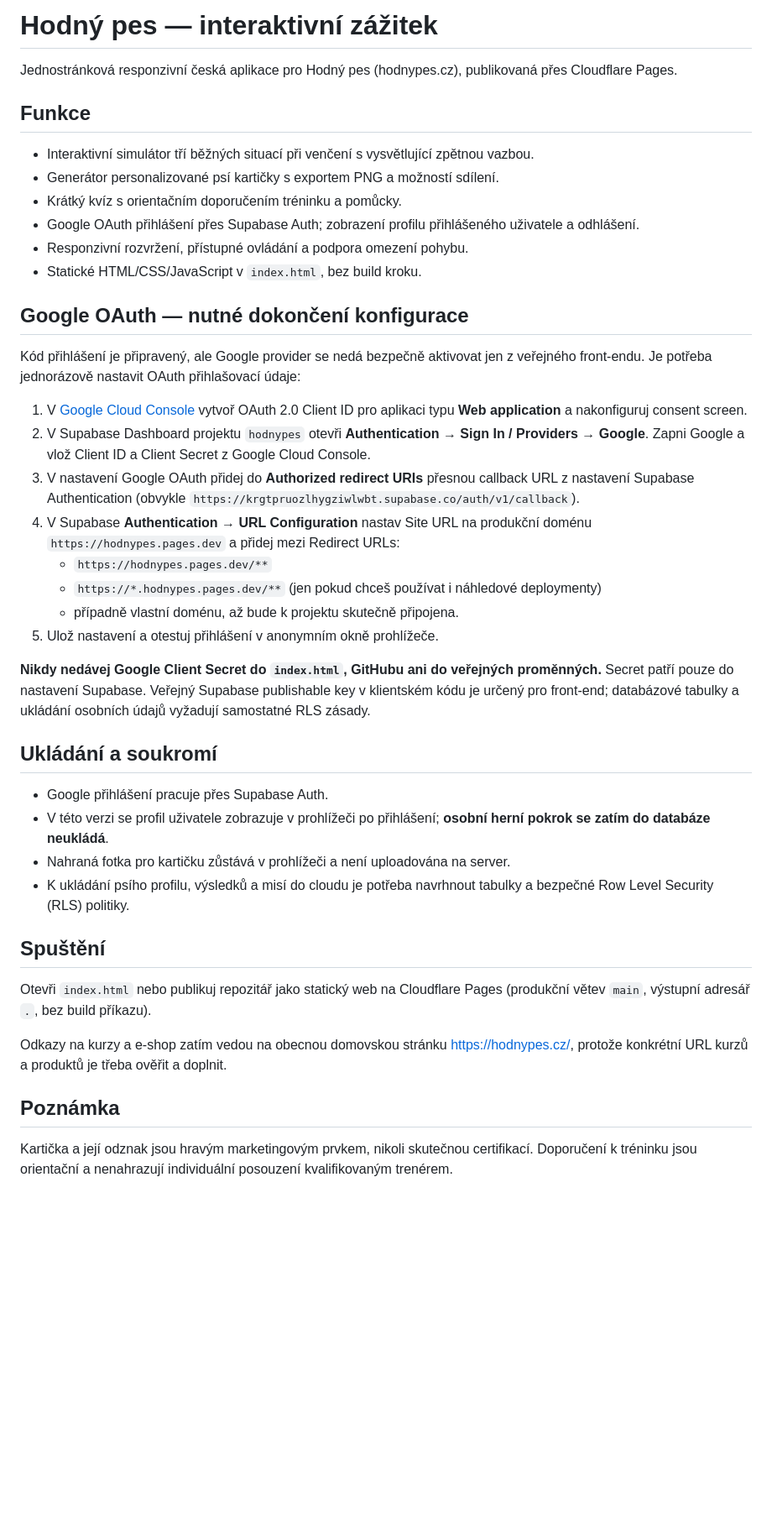
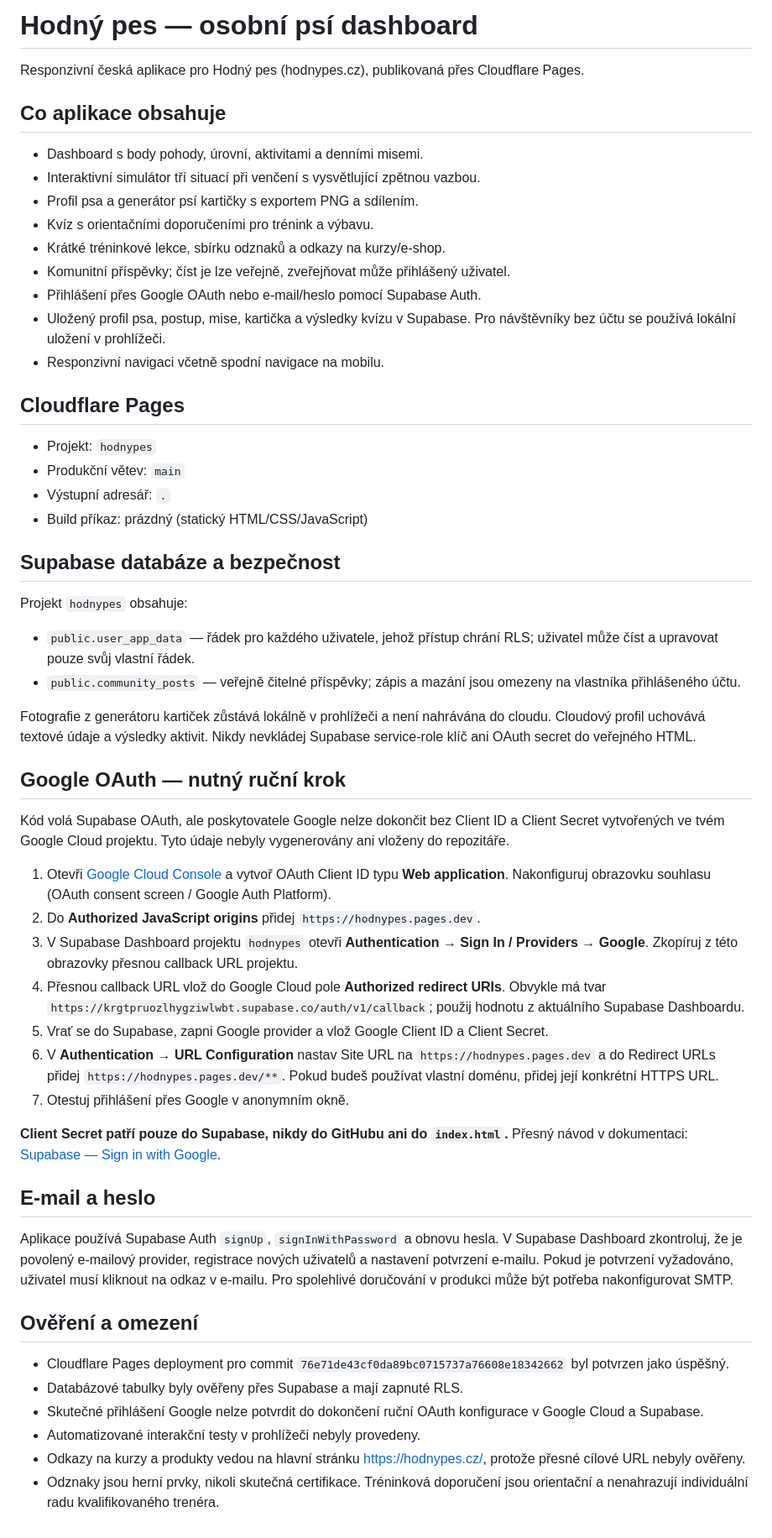
Before and after one commit to miroslavmanas94-blip/hodnypes, a Markdown page: README.md, the part around the change. Shown at 84% size. Rendered like a GitHub page; blank space fills up the shorter version.

Commit message:
Document dashboard features, cloud storage and OAuth setup

```diff
--- a/README.md
+++ b/README.md
@@ -1,40 +1,51 @@
-# Hodný pes — interaktivní zážitek
+# Hodný pes — osobní psí dashboard
 
-Jednostránková responzivní česká aplikace pro Hodný pes (hodnypes.cz), publikovaná přes Cloudflare Pages.
+Responzivní česká aplikace pro Hodný pes (hodnypes.cz), publikovaná přes Cloudflare Pages.
 
-## Funkce
-- Interaktivní simulátor tří běžných situací při venčení s vysvětlující zpětnou vazbou.
-- Generátor personalizované psí kartičky s exportem PNG a možností sdílení.
-- Krátký kvíz s orientačním doporučením tréninku a pomůcky.
-- Google OAuth přihlášení přes Supabase Auth; zobrazení profilu přihlášeného uživatele a odhlášení.
-- Responzivní rozvržení, přístupné ovládání a podpora omezení pohybu.
-- Statické HTML/CSS/JavaScript v `index.html`, bez build kroku.
+## Co aplikace obsahuje
+- Dashboard s body pohody, úrovní, aktivitami a denními misemi.
+- Interaktivní simulátor tří situací při venčení s vysvětlující zpětnou vazbou.
+- Profil psa a generátor psí kartičky s exportem PNG a sdílením.
+- Kvíz s orientačními doporučeními pro trénink a výbavu.
+- Krátké tréninkové lekce, sbírku odznaků a odkazy na kurzy/e-shop.
+- Komunitní příspěvky; číst je lze veřejně, zveřejňovat může přihlášený uživatel.
+- Přihlášení přes Google OAuth nebo e-mail/heslo pomocí Supabase Auth.
+- Uložený profil psa, postup, mise, kartička a výsledky kvízu v Supabase. Pro návštěvníky bez účtu se používá lokální uložení v prohlížeči.
+- Responzivní navigaci včetně spodní navigace na mobilu.
 
-## Google OAuth — nutné dokončení konfigurace
+## Cloudflare Pages
+- Projekt: `hodnypes`
+- Produkční větev: `main`
+- Výstupní adresář: `.`
+- Build příkaz: prázdný (statický HTML/CSS/JavaScript)
 
-Kód přihlášení je připravený, ale Google provider se nedá bezpečně aktivovat jen z veřejného front-endu. Je potřeba jednorázově nastavit OAuth přihlašovací údaje:
+## Supabase databáze a bezpečnost
+Projekt `hodnypes` obsahuje:
+- `public.user_app_data` — řádek pro každého uživatele, jehož přístup chrání RLS; uživatel může číst a upravovat pouze svůj vlastní řádek.
+- `public.community_posts` — veřejně čitelné příspěvky; zápis a mazání jsou omezeny na vlastníka přihlášeného účtu.
 
-1. V [Google Cloud Console](https://console.cloud.google.com/) vytvoř OAuth 2.0 Client ID pro aplikaci typu **Web application** a nakonfiguruj consent screen.
-2. V Supabase Dashboard projektu `hodnypes` otevři **Authentication → Sign In / Providers → Google**. Zapni Google a vlož Client ID a Client Secret z Google Cloud Console.
-3. V nastavení Google OAuth přidej do **Authorized redirect URIs** přesnou callback URL z nastavení Supabase Authentication (obvykle `https://krgtpruozlhygziwlwbt.supabase.co/auth/v1/callback`).
-4. V Supabase **Authentication → URL Configuration** nastav Site URL na produkční doménu `https://hodnypes.pages.dev` a přidej mezi Redirect URLs:
-   - `https://hodnypes.pages.dev/**`
-   - `https://*.hodnypes.pages.dev/**` (jen pokud chceš používat i náhledové deploymenty)
-   - případně vlastní doménu, až bude k projektu skutečně připojena.
-5. Ulož nastavení a otestuj přihlášení v anonymním okně prohlížeče.
+Fotografie z generátoru kartiček zůstává lokálně v prohlížeči a není nahrávána do cloudu. Cloudový profil uchovává textové údaje a výsledky aktivit. Nikdy nevkládej Supabase service-role klíč ani OAuth secret do veřejného HTML.
 
-**Nikdy nedávej Google Client Secret do `index.html`, GitHubu ani do veřejných proměnných.** Secret patří pouze do nastavení Supabase. Veřejný Supabase publishable key v klientském kódu je určený pro front-end; databázové tabulky a ukládání osobních údajů vyžadují samostatné RLS zásady.
+## Google OAuth — nutný ruční krok
+Kód volá Supabase OAuth, ale poskytovatele Google nelze dokončit bez Client ID a Client Secret vytvořených ve tvém Google Cloud projektu. Tyto údaje nebyly vygenerovány ani vloženy do repozitáře.
 
-## Ukládání a soukromí
-- Google přihlášení pracuje přes Supabase Auth.
-- V této verzi se profil uživatele zobrazuje v prohlížeči po přihlášení; **osobní herní pokrok se zatím do databáze neukládá**.
-- Nahraná fotka pro kartičku zůstává v prohlížeči a není uploadována na server.
-- K ukládání psího profilu, výsledků a misí do cloudu je potřeba navrhnout tabulky a bezpečné Row Level Security (RLS) politiky.
+1. Otevři [Google Cloud Console](https://console.cloud.google.com/) a vytvoř OAuth Client ID typu **Web application**. Nakonfiguruj obrazovku souhlasu (OAuth consent screen / Google Auth Platform).
+2. Do **Authorized JavaScript origins** přidej `https://hodnypes.pages.dev`.
+3. V Supabase Dashboard projektu `hodnypes` otevři **Authentication → Sign In / Providers → Google**. Zkopíruj z této obrazovky přesnou callback URL projektu.
+4. Přesnou callback URL vlož do Google Cloud pole **Authorized redirect URIs**. Obvykle má tvar `https://krgtpruozlhygziwlwbt.supabase.co/auth/v1/callback`; použij hodnotu z aktuálního Supabase Dashboardu.
+5. Vrať se do Supabase, zapni Google provider a vlož Google Client ID a Client Secret.
+6. V **Authentication → URL Configuration** nastav Site URL na `https://hodnypes.pages.dev` a do Redirect URLs přidej `https://hodnypes.pages.dev/**`. Pokud budeš používat vlastní doménu, přidej její konkrétní HTTPS URL.
+7. Otestuj přihlášení přes Google v anonymním okně.
 
-## Spuštění
-Otevři `index.html` nebo publikuj repozitář jako statický web na Cloudflare Pages (produkční větev `main`, výstupní adresář `.`, bez build příkazu).
+**Client Secret patří pouze do Supabase, nikdy do GitHubu ani do `index.html`.** Přesný návod v dokumentaci: [Supabase — Sign in with Google](https://supabase.com/docs/guides/auth/social-login/auth-google).
 
-Odkazy na kurzy a e-shop zatím vedou na obecnou domovskou stránku https://hodnypes.cz/, protože konkrétní URL kurzů a produktů je třeba ověřit a doplnit.
+## E-mail a heslo
+Aplikace používá Supabase Auth `signUp`, `signInWithPassword` a obnovu hesla. V Supabase Dashboard zkontroluj, že je povolený e-mailový provider, registrace nových uživatelů a nastavení potvrzení e-mailu. Pokud je potvrzení vyžadováno, uživatel musí kliknout na odkaz v e-mailu. Pro spolehlivé doručování v produkci může být potřeba nakonfigurovat SMTP.
 
-## Poznámka
-Kartička a její odznak jsou hravým marketingovým prvkem, nikoli skutečnou certifikací. Doporučení k tréninku jsou orientační a nenahrazují individuální posouzení kvalifikovaným trenérem.
+## Ověření a omezení
+- Cloudflare Pages deployment pro commit `76e71de43cf0da89bc0715737a76608e18342662` byl potvrzen jako úspěšný.
+- Databázové tabulky byly ověřeny přes Supabase a mají zapnuté RLS.
+- Skutečné přihlášení Google nelze potvrdit do dokončení ruční OAuth konfigurace v Google Cloud a Supabase.
+- Automatizované interakční testy v prohlížeči nebyly provedeny.
+- Odkazy na kurzy a produkty vedou na hlavní stránku https://hodnypes.cz/, protože přesné cílové URL nebyly ověřeny.
+- Odznaky jsou herní prvky, nikoli skutečná certifikace. Tréninková doporučení jsou orientační a nenahrazují individuální radu kvalifikovaného trenéra.
```
